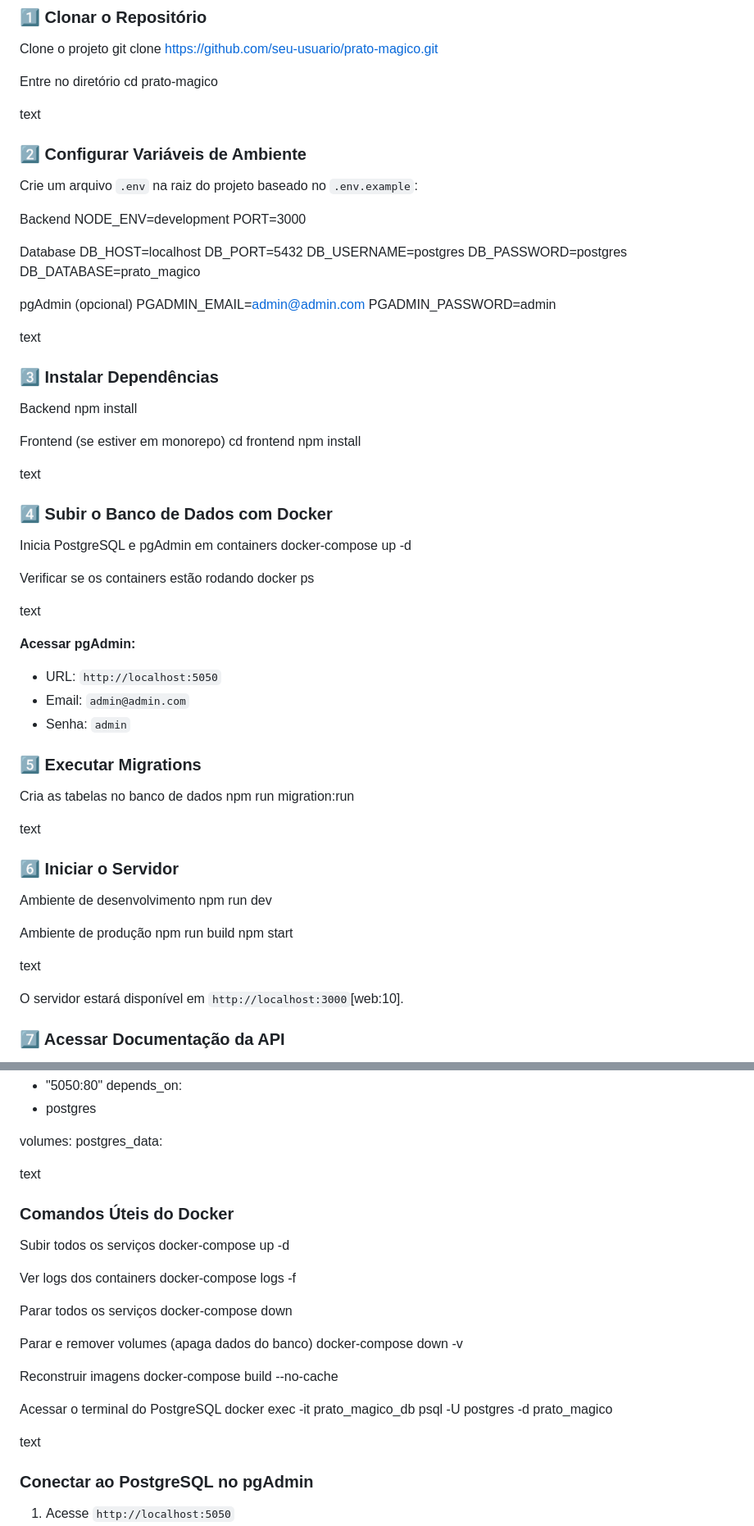
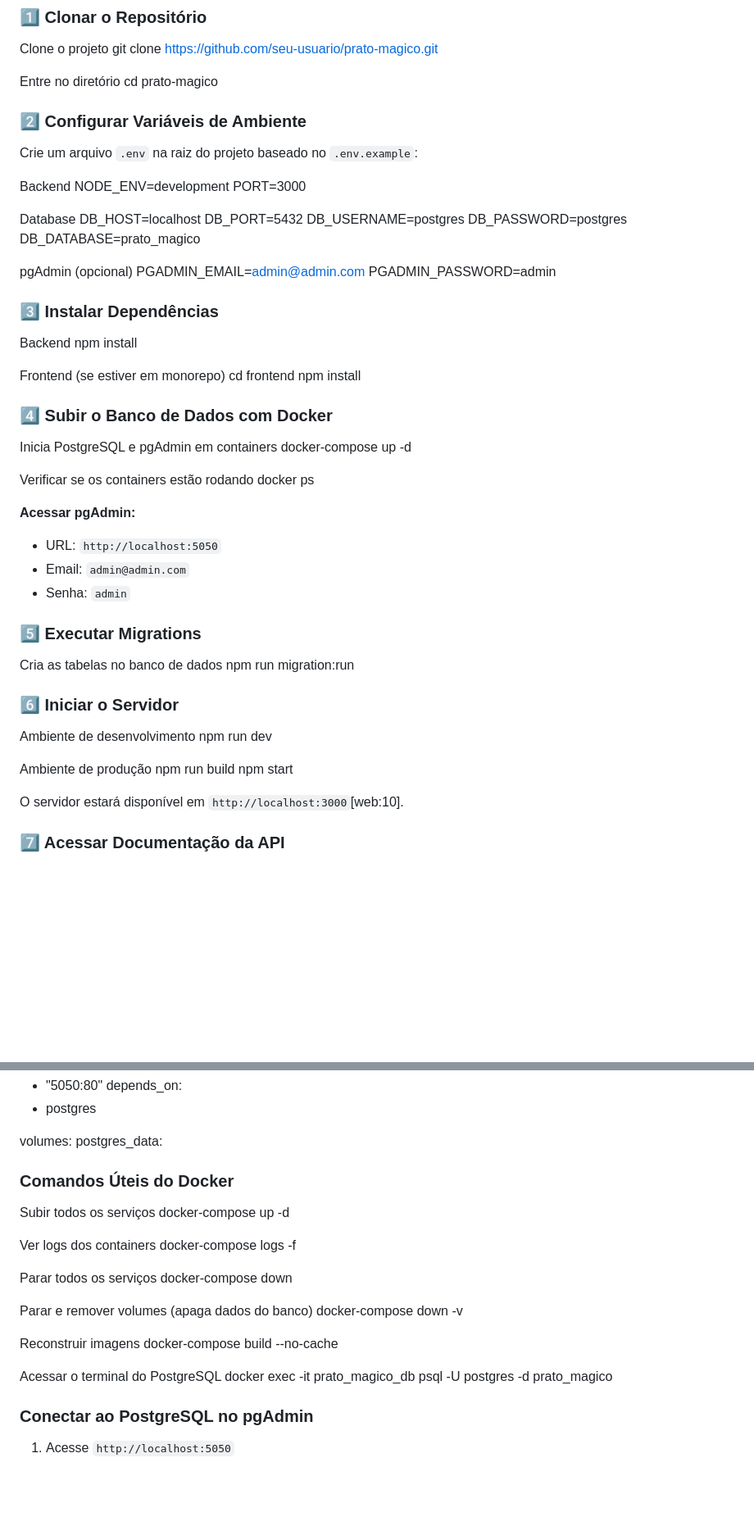
Before and after one commit to joaquimjunior-dev/prato-magico, a Markdown page: README.md, 2 parts joined by grey strips. Shown: that part at 82% size. Rendered like a GitHub page; blank space fills up the shorter version.

Commit message:
Update README.md
correcao doc

```diff
--- a/README.md
+++ b/README.md
@@ -105,7 +103,6 @@ git clone https://github.com/seu-usuario/prato-magico.git
 Entre no diretório
 cd prato-magico
 
-text
 
 ### 2️⃣ Configurar Variáveis de Ambiente
 
@@ -126,7 +123,7 @@ pgAdmin (opcional)
 PGADMIN_EMAIL=admin@admin.com
 PGADMIN_PASSWORD=admin
 
-text
+
 
 ### 3️⃣ Instalar Dependências
 
@@ -137,7 +134,7 @@ Frontend (se estiver em monorepo)
 cd frontend
 npm install
 
-text
+
 
 ### 4️⃣ Subir o Banco de Dados com Docker
 
@@ -147,7 +144,7 @@ docker-compose up -d
 Verificar se os containers estão rodando
 docker ps
 
-text
+
 
 **Acessar pgAdmin:**
 - URL: `http://localhost:5050`
@@ -159,7 +156,7 @@ text
 Cria as tabelas no banco de dados
 npm run migration:run
 
-text
+
 
 ### 6️⃣ Iniciar o Servidor
 
@@ -170,7 +167,7 @@ Ambiente de produção
 npm run build
 npm start
 
-text
+
 
 O servidor estará disponível em `http://localhost:3000`[web:10].
 
@@ -253,7 +250,7 @@ depends_on:
 volumes:
 postgres_data:
 
-text
+
 
 ### Comandos Úteis do Docker
 
@@ -275,7 +272,7 @@ docker-compose build --no-cache
 Acessar o terminal do PostgreSQL
 docker exec -it prato_magico_db psql -U postgres -d prato_magico
 
-text
+
 
 ### Conectar ao PostgreSQL no pgAdmin
 
```
Also changed, not shown: other parts of README.md (+13 -16 lines).
